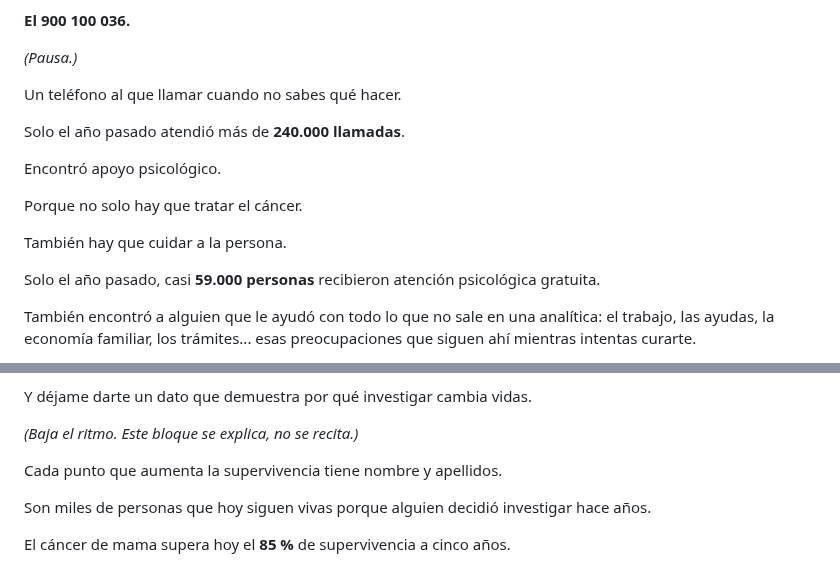
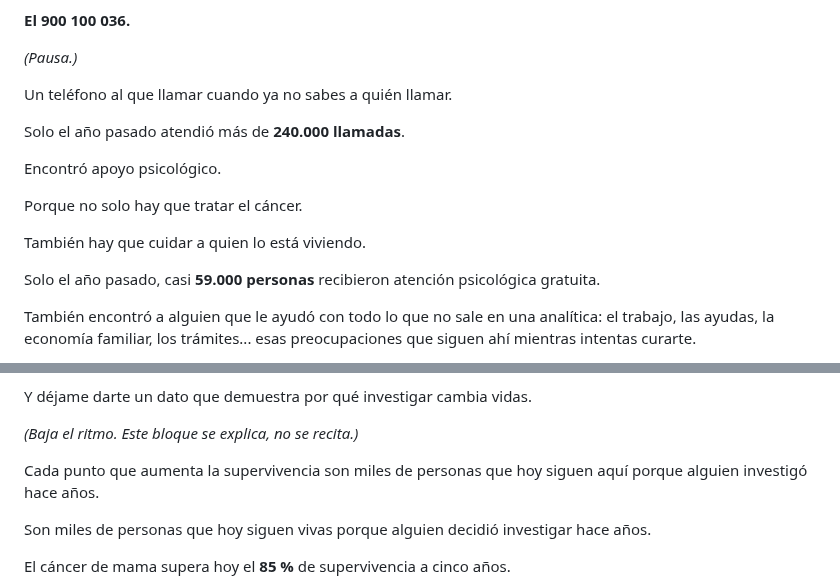
Before and after one commit to danytf/presentaONG, a Markdown page: speechs/speech_aecc.md, 2 parts joined by grey strips. GitHub-like rendering.

```diff
--- a/speechs/speech_aecc.md
+++ b/speechs/speech_aecc.md
@@ -84,7 +84,7 @@ Encontró un teléfono gratuito, abierto las 24 horas del día, los 365 días de
 
 *(Pausa.)*
 
-Un teléfono al que llamar cuando no sabes qué hacer.
+Un teléfono al que llamar cuando ya no sabes a quién llamar.
 
 Solo el año pasado atendió más de **240.000 llamadas**.
 
@@ -92,7 +92,7 @@ Encontró apoyo psicológico.
 
 Porque no solo hay que tratar el cáncer.
 
-También hay que cuidar a la persona.
+También hay que cuidar a quien lo está viviendo.
 
 Solo el año pasado, casi **59.000 personas** recibieron atención psicológica gratuita.
 
@@ -142,7 +142,7 @@ Y déjame darte un dato que demuestra por qué investigar cambia vidas.
 
 *(Baja el ritmo. Este bloque se explica, no se recita.)*
 
-Cada punto que aumenta la supervivencia tiene nombre y apellidos.
+Cada punto que aumenta la supervivencia son miles de personas que hoy siguen aquí porque alguien investigó hace años.
 
 Son miles de personas que hoy siguen vivas porque alguien decidió investigar hace años.
 
```
Also changed, not shown: other parts of speechs/speech_aecc.md (+13 -13 lines).
